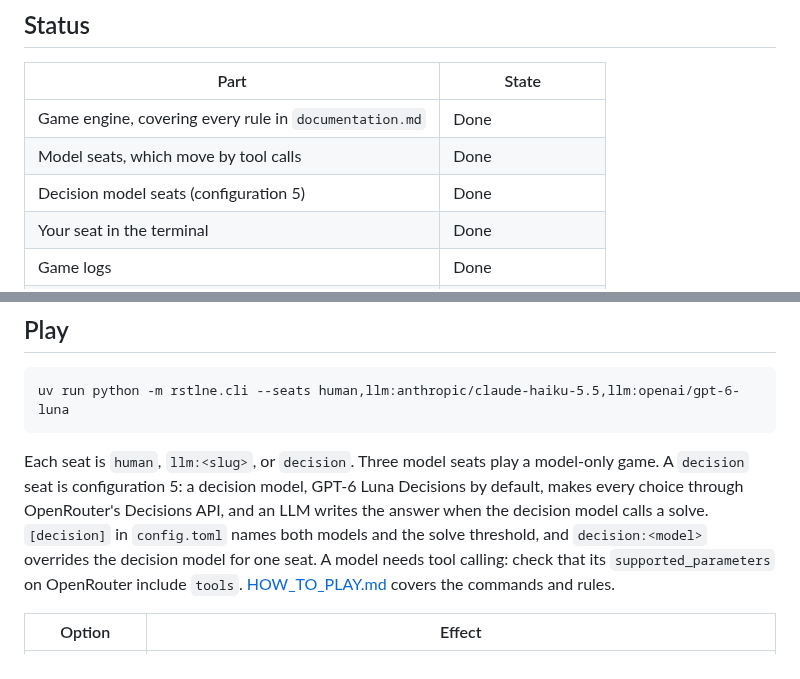
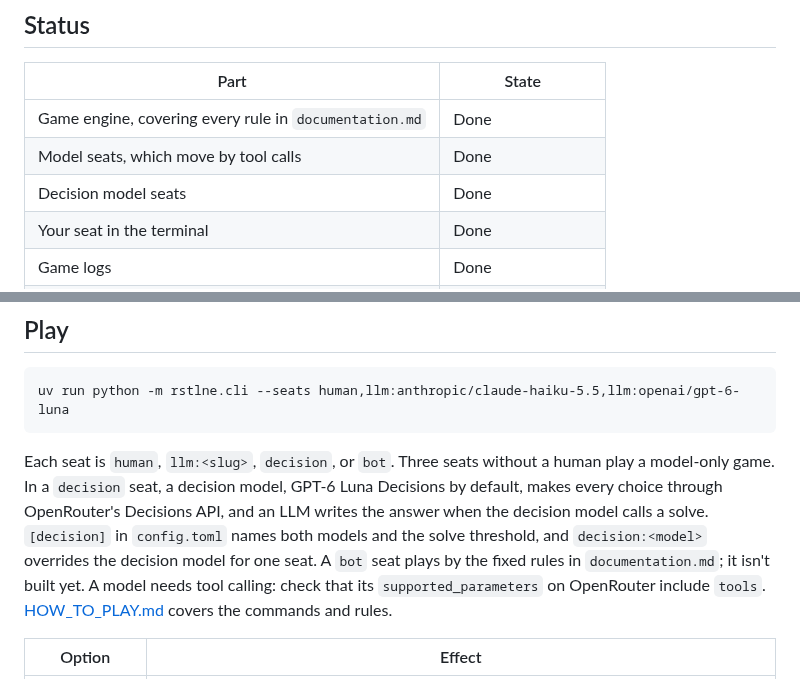
Before and after one commit to isun3071/rstlne, a Markdown page: README.md, 2 parts joined by grey strips. Drawn GitHub-style.

Commit message:
Drop the hybrid configurations: seats are llm, decision, and bot
Co-Authored-By: Claude Opus 5.5 <noreply@anthropic.com>

````diff
--- a/README.md
+++ b/README.md
@@ -12,7 +12,7 @@ The same engine is built to run seeded, model-only tournaments that compare how
 |---|---|
 | Game engine, covering every rule in `documentation.md` | Done |
 | Model seats, which move by tool calls | Done |
-| Decision model seats (configuration 5) | Done |
+| Decision model seats | Done |
 | Your seat in the terminal | Done |
 | Game logs | Done |
 | Baseline bot | Not started |
@@ -38,7 +38,7 @@ Put your key in `.env` as `OPENROUTER_API_KEY=...`. Git ignores `.env`.
 uv run python -m rstlne.cli --seats human,llm:anthropic/claude-haiku-5.5,llm:openai/gpt-6-luna
 ```
 
-Each seat is `human`, `llm:<slug>`, or `decision`. Three model seats play a model-only game. A `decision` seat is configuration 5: a decision model, GPT-6 Luna Decisions by default, makes every choice through OpenRouter's Decisions API, and an LLM writes the answer when the decision model calls a solve. `[decision]` in `config.toml` names both models and the solve threshold, and `decision:<model>` overrides the decision model for one seat. A model needs tool calling: check that its `supported_parameters` on OpenRouter include `tools`. [HOW_TO_PLAY.md](HOW_TO_PLAY.md) covers the commands and rules.
+Each seat is `human`, `llm:<slug>`, `decision`, or `bot`. Three seats without a human play a model-only game. In a `decision` seat, a decision model, GPT-6 Luna Decisions by default, makes every choice through OpenRouter's Decisions API, and an LLM writes the answer when the decision model calls a solve. `[decision]` in `config.toml` names both models and the solve threshold, and `decision:<model>` overrides the decision model for one seat. A `bot` seat plays by the fixed rules in `documentation.md`; it isn't built yet. A model needs tool calling: check that its `supported_parameters` on OpenRouter include `tools`. [HOW_TO_PLAY.md](HOW_TO_PLAY.md) covers the commands and rules.
 
 | Option | Effect |
 |---|---|
````
Also changed, not shown: documentation.md (+15 -19 lines).
